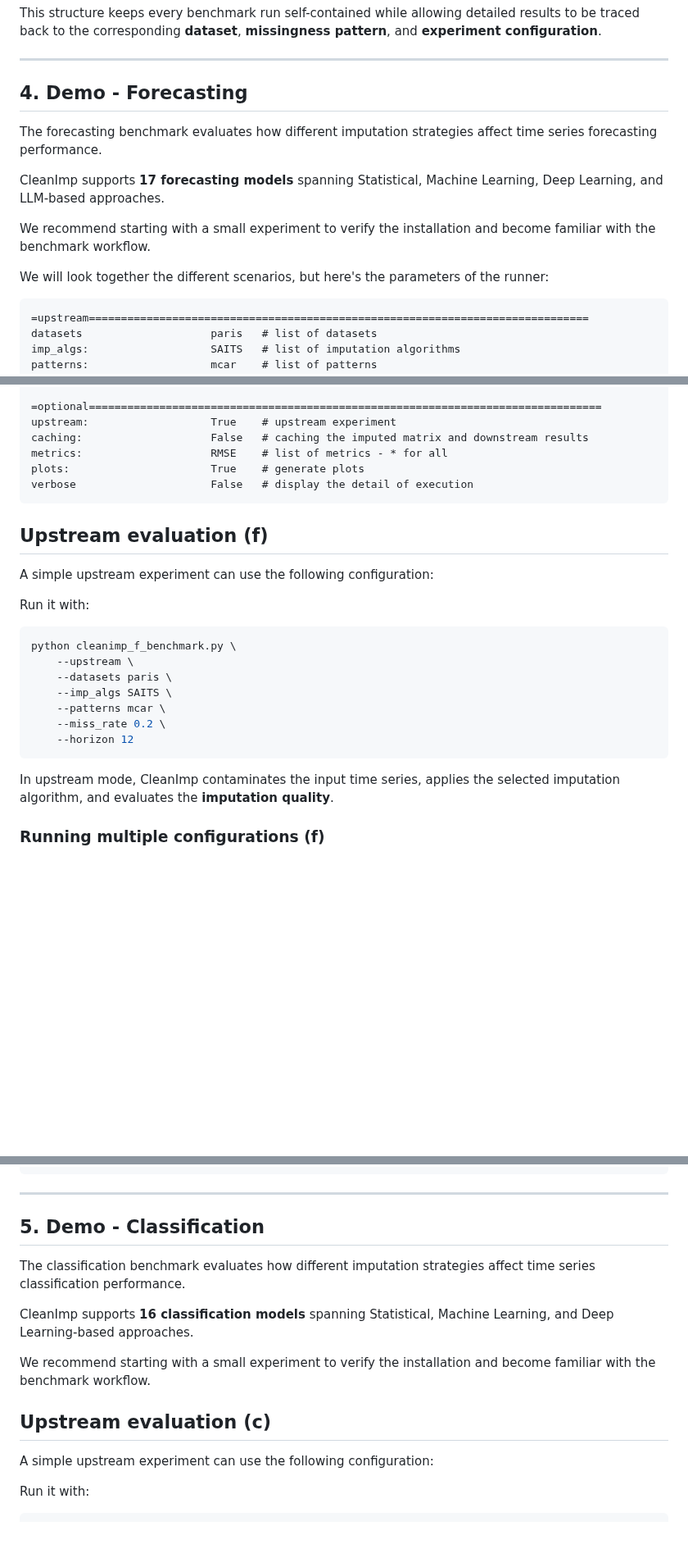
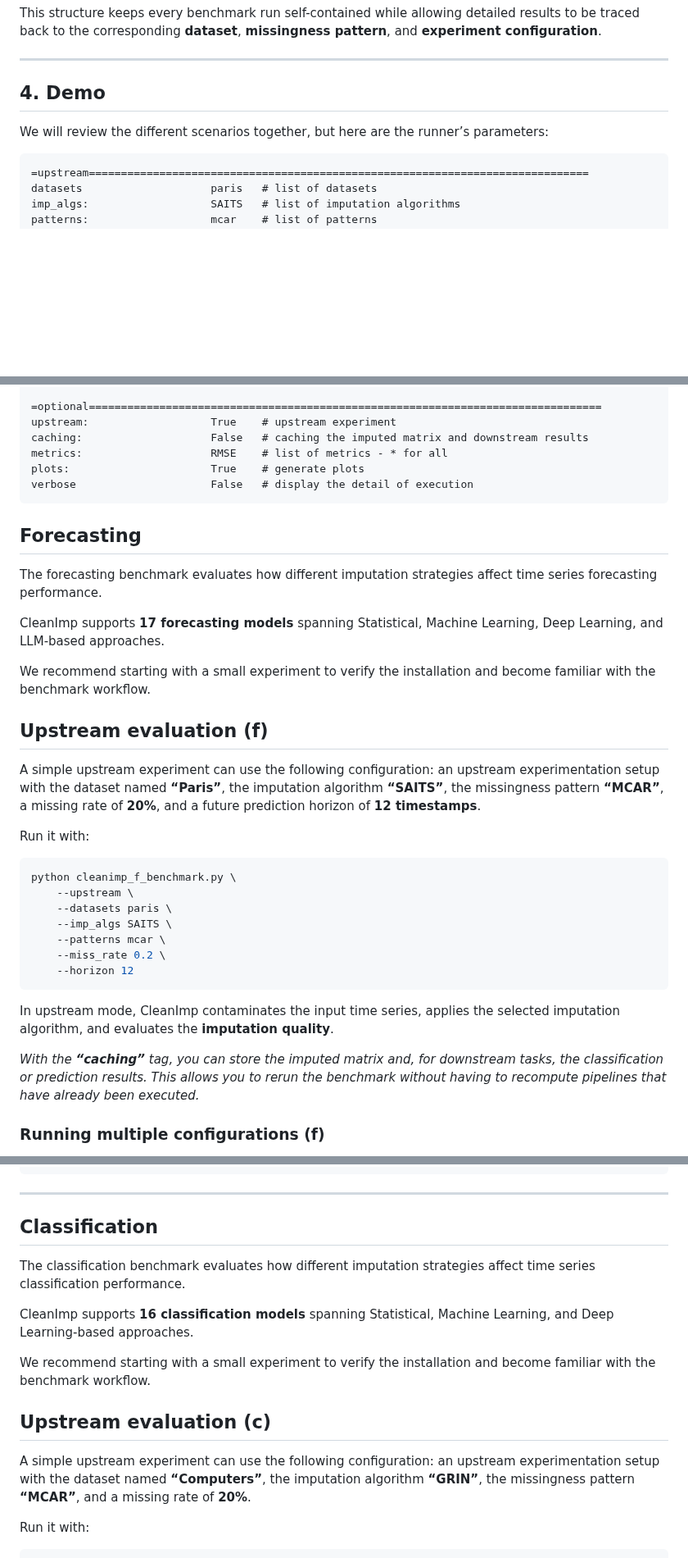
Before and after one commit to eXascaleInfolab/CleanImp, a Markdown page: README.md, 3 parts joined by grey strips. Shown at 82% size. Rendered like a GitHub page; blank space fills up the shorter version.

Commit message:
NQU: adding information into the readme file -3

````diff
--- a/README.md
+++ b/README.md
@@ -257,18 +257,10 @@ detailed results to be traced back to the corresponding **dataset**,
 ------------------------------------------------------------------------
 
 
-## 4. Demo - Forecasting
+## 4. Demo
 
-The forecasting benchmark evaluates how different imputation strategies
-affect time series forecasting performance.
+We will review the different scenarios together, but here are the runner’s parameters:
 
-CleanImp supports **17 forecasting models** spanning Statistical,
-Machine Learning, Deep Learning, and LLM-based approaches.
-
-We recommend starting with a small experiment to verify the installation
-and become familiar with the benchmark workflow.
-
-We will look together the different scenarios, but here's the parameters of the runner:
 ``` text
 =upstream==============================================================================
 datasets                    paris   # list of datasets
@@ -290,10 +282,21 @@ verbose                     False   # display the detail of execution
 ```
 
 
+## Forecasting
+
+The forecasting benchmark evaluates how different imputation strategies
+affect time series forecasting performance.
+
+CleanImp supports **17 forecasting models** spanning Statistical,
+Machine Learning, Deep Learning, and LLM-based approaches.
+
+We recommend starting with a small experiment to verify the installation
+and become familiar with the benchmark workflow.
+
+
 ## Upstream evaluation (f)
 
-A simple upstream experiment can use the following configuration:
-
+A simple upstream experiment can use the following configuration: an upstream experimentation setup with the dataset named **“Paris”**, the imputation algorithm **“SAITS”**, the missingness pattern **“MCAR”**, a missing rate of **20%**, and a future prediction horizon of **12 timestamps**.
 
 Run it with:
 
@@ -310,6 +313,8 @@ python cleanimp_f_benchmark.py \
 In upstream mode, CleanImp contaminates the input time series, applies
 the selected imputation algorithm, and evaluates the **imputation
 quality**.
+
+<i>With the **“caching”** tag, you can store the imputed matrix and, for downstream tasks, the classification or prediction results. This allows you to rerun the benchmark without having to recompute pipelines that have already been executed.</i>
 
 ### Running multiple configurations (f)
 
@@ -395,7 +400,7 @@ python cleanimp_f_benchmark.py \
 
 ---
 
-## 5. Demo - Classification
+## Classification
 
 The classification benchmark evaluates how different imputation strategies
 affect time series classification performance.
@@ -408,8 +413,7 @@ and become familiar with the benchmark workflow.
 
 ## Upstream evaluation (c)
 
-A simple upstream experiment can use the following configuration:
-
+A simple upstream experiment can use the following configuration: an upstream experimentation setup with the dataset named **“Computers”**, the imputation algorithm **“GRIN”**, the missingness pattern **“MCAR”**, and a missing rate of **20%**.
 
 Run it with:
 
````
